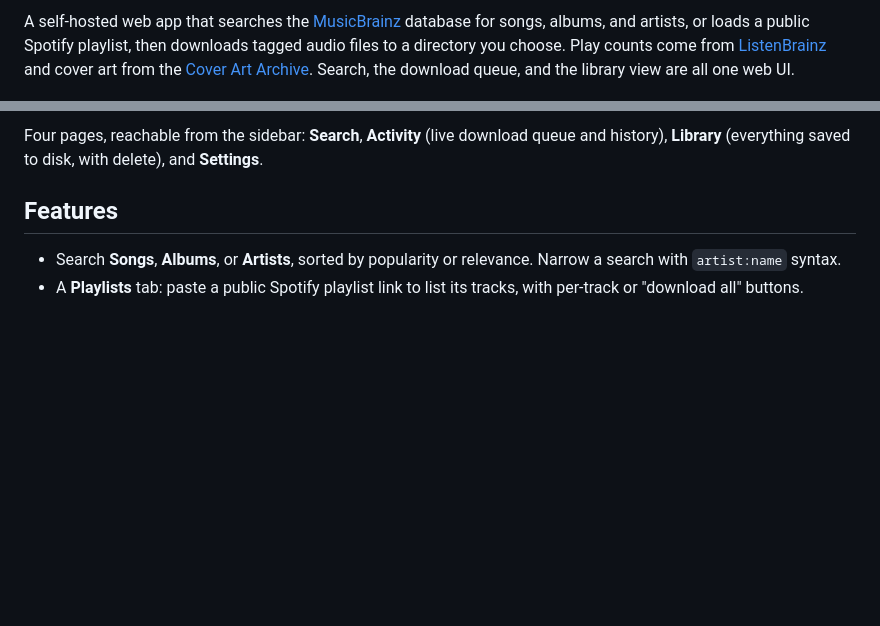
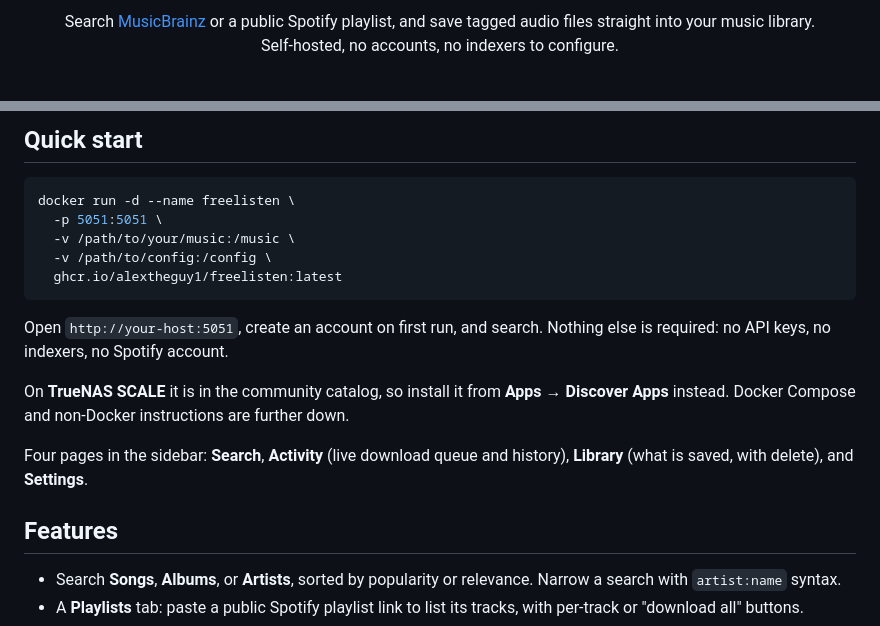
Before and after one commit to Alextheguy1/FreeListen, a Markdown page: README.md, 2 parts joined by grey strips. GitHub-like rendering; blank space fills up the shorter version.

Commit message:
Lead the README with the banner, a screenshot and a quick start
Someone arriving from a link saw three paragraphs of prose and no picture
of an app whose whole point is its interface, then had to scroll past
Features, Architecture and two install options to find a command to run.

The head is now the banner, a one-line description, the search screenshot
and a copy-pasteable docker run. Everything from Features down is
unchanged.

````diff
--- a/README.md
+++ b/README.md
@@ -2,8 +4,7 @@
 
-A self-hosted web app that searches the [MusicBrainz](https://musicbrainz.org)
-database for songs, albums, and artists, or loads a public Spotify playlist,
-then downloads tagged audio files to a directory you choose. Play counts come
-from [ListenBrainz](https://listenbrainz.org) and cover art from the
-[Cover Art Archive](https://coverartarchive.org). Search, the download queue,
-and the library view are all one web UI.
+<p align="center">
+  Search <a href="https://musicbrainz.org">MusicBrainz</a> or a public Spotify playlist,
+  and save tagged audio files straight into your music library.<br>
+  Self-hosted, no accounts, no indexers to configure.
+</p>
 
@@ -13,7 +20,23 @@ and the library view are all one web UI.
 
-Four pages, reachable from the sidebar: **Search**, **Activity** (live download
-queue and history), **Library** (everything saved to disk, with delete), and
-**Settings**.
+## Quick start
+
+```bash
+docker run -d --name freelisten \
+  -p 5051:5051 \
+  -v /path/to/your/music:/music \
+  -v /path/to/config:/config \
+  ghcr.io/alextheguy1/freelisten:latest
+```
+
+Open `http://your-host:5051`, create an account on first run, and search.
+Nothing else is required: no API keys, no indexers, no Spotify account.
+
+On **TrueNAS SCALE** it is in the community catalog, so install it from
+**Apps → Discover Apps** instead. Docker Compose and non-Docker instructions
+are further down.
+
+Four pages in the sidebar: **Search**, **Activity** (live download queue and
+history), **Library** (what is saved, with delete), and **Settings**.
 
 ## Features
 
````
Also changed, not shown: other parts of README.md (+11 -3 lines).
